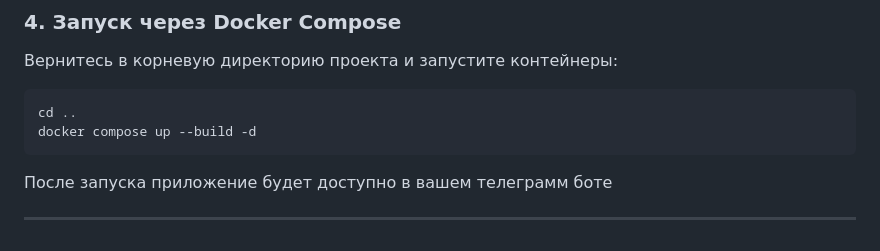
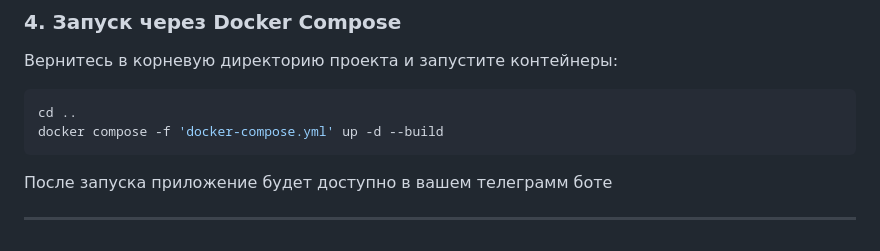
Before and after one commit to SgiSbi/AI-agent-pitch-deck-sommelier, a Markdown page: README.md, the part around the change. GitHub-like rendering.

````diff
--- a/README.md
+++ b/README.md
@@ -81,7 +81,7 @@ cd ../frontend
 Вернитесь в корневую директорию проекта и запустите контейнеры:
 ```bash
 cd ..
-docker compose up --build -d
+docker compose -f 'docker-compose.yml' up -d --build
 ```
 
 После запуска приложение будет доступно в вашем телеграмм боте
````
